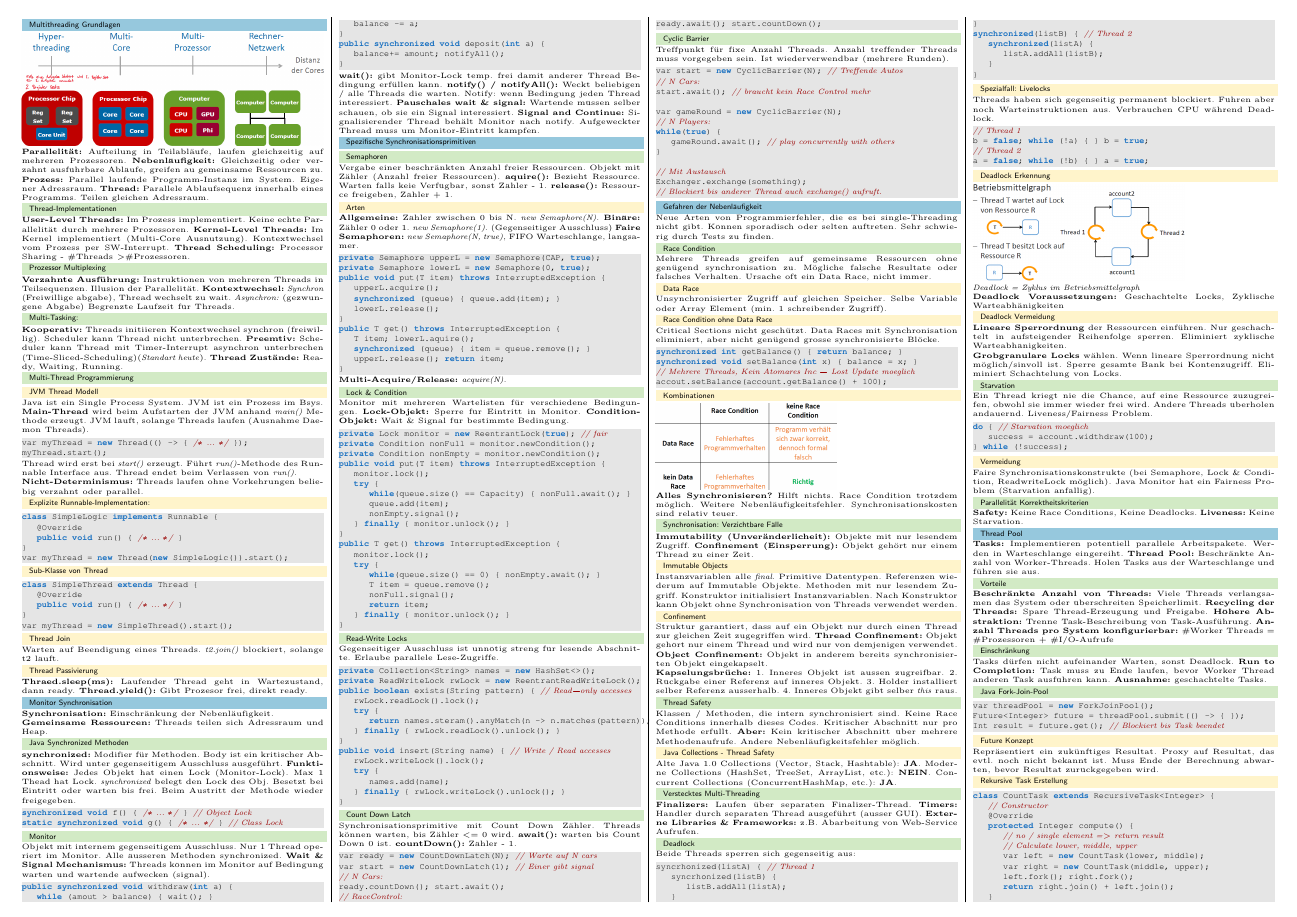
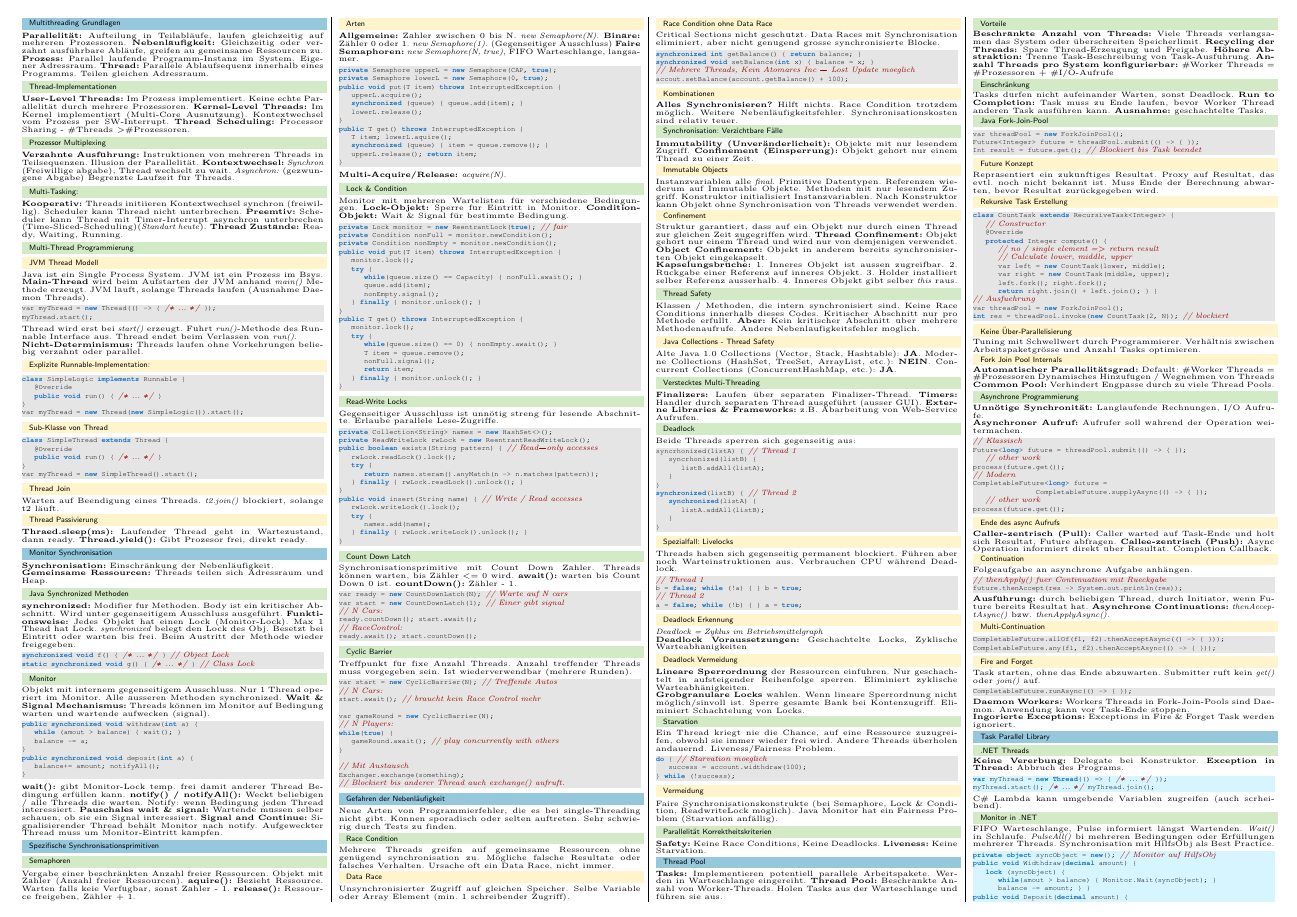
Before and after one commit to pemmeneg/ParaProg_Zf, a LaTeX document (main.tex, which reads content/01_introduction.tex, content/04_gefahren.tex): page 1 of 3 before the commit and page 1 of 2 after it. The pictures show the PDF file main.pdf that the author committed with the source.

Commit message:
reduce size

```diff
--- a/content/01_introduction.tex
+++ b/content/01_introduction.tex
@@ -2,7 +2,6 @@
 %! Date = 10/06/2021
 
 \section{Multithreading Grundlagen}
-\includegraphics[width=\linewidth]{img/stufen.png}
 \textbf{Parallelität:} Aufteilung in Teilabläufe, laufen gleichzeitig auf mehreren Prozessoren.
 \textbf{Nebenläufigkeit:} Gleichzeitig oder verzahnt ausführbare Abläufe, greifen au gemeinsame Ressourcen zu.
 \textbf{Prozess:} Parallel laufende Programm-Instanz im System. Eigener Adressraum.
--- a/content/04_gefahren.tex
+++ b/content/04_gefahren.tex
@@ -23,7 +23,6 @@ accout.setBalance(account.getBalance() + 100);
 \end{lstlisting}
 
 \subsubsection{Kombinationen}
-\includegraphics[width=0.6\linewidth]{img/race_condition.png}\\
 \textbf{Alles Synchronisieren?} Hilft nichts. Race Condition trotzdem möglich. Weitere Nebenläufigkeitsfehler.
 Synchronisationskosten sind relativ teuer.
 
@@ -86,7 +85,6 @@ a = false; while (!b) { } a = true;
 \end{lstlisting}
 
 \subsubsection{Deadlock Erkennung}
-\includegraphics[width=0.7\linewidth]{img/betriebsmittelgraph.png}\\
 \textit{Deadlock = Zyklus im Betriebsmittelgraph}\\
 \textbf{Deadlock Voraussetzungen:} Geschachtelte Locks, Zyklische Warteabhänigkeiten
 
```
Also changed, not shown: content/05_thread_pool.tex (+1 -3 lines), content/06_task_parallel_library.tex (+4 -12 lines), main.tex (+1 -1 lines), main.pdf.
